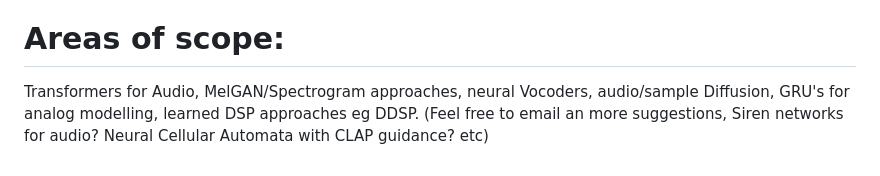
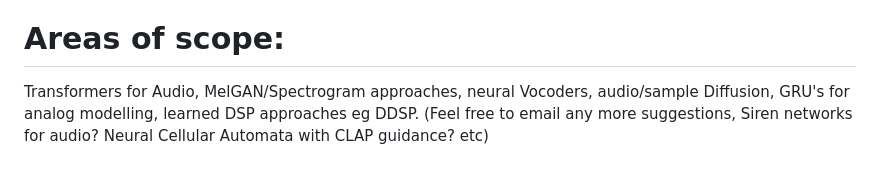
Before and after one commit to artificalaudio/artificalaudio.github.io, a Markdown page: README.md, the part around the change. GitHub-like rendering.

```diff
--- a/README.md
+++ b/README.md
@@ -33,4 +33,4 @@ The group will gain the ability to use Transformers with Audio and Symbolic(midi
 
 # Areas of scope:
 
-Transformers for Audio, MelGAN/Spectrogram approaches, neural Vocoders, audio/sample Diffusion, GRU's for analog modelling, learned DSP approaches eg DDSP. (Feel free to email an more suggestions, Siren networks for audio? Neural Cellular Automata with CLAP guidance? etc)
+Transformers for Audio, MelGAN/Spectrogram approaches, neural Vocoders, audio/sample Diffusion, GRU's for analog modelling, learned DSP approaches eg DDSP. (Feel free to email any more suggestions, Siren networks for audio? Neural Cellular Automata with CLAP guidance? etc)
```
